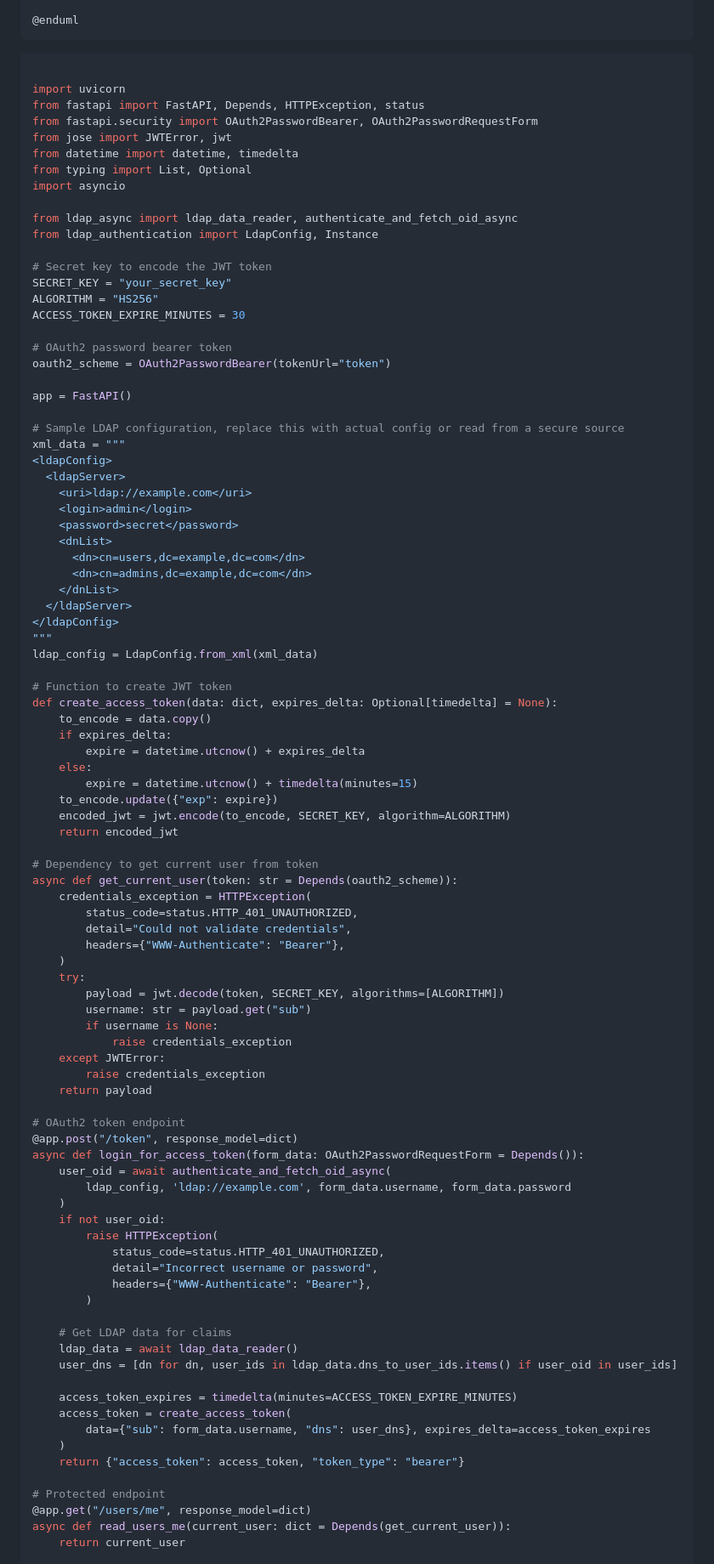
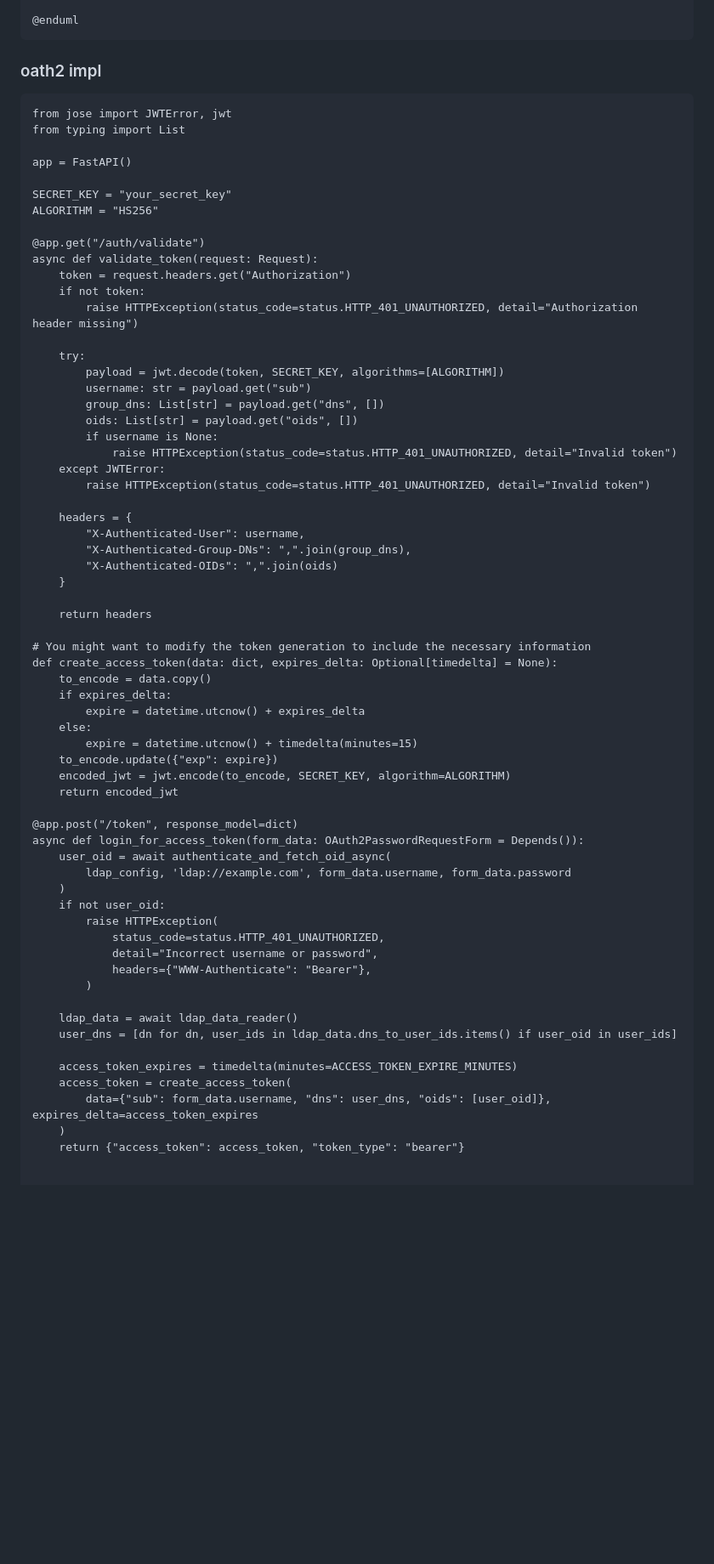
Before and after one commit to diemenator/monmodel, a Markdown page: docs/oath.md, the part around the change printed below. Shown: that part at 85% size. GitHub-like rendering; blank space fills up the shorter version.

````diff
--- a/docs/oath.md
+++ b/docs/oath.md
@@ -518,46 +512,42 @@ sub_proc_pool_executor ==> web: data
 @enduml
 ```
 
-```python
+### oath2 impl
 
-import uvicorn
-from fastapi import FastAPI, Depends, HTTPException, status
-from fastapi.security import OAuth2PasswordBearer, OAuth2PasswordRequestForm
+```pythonfrom fastapi import FastAPI, Request, HTTPException, status
 from jose import JWTError, jwt
-from datetime import datetime, timedelta
-from typing import List, Optional
-import asyncio
-
-from ldap_async import ldap_data_reader, authenticate_and_fetch_oid_async
-from ldap_authentication import LdapConfig, Instance
-
-# Secret key to encode the JWT token
-SECRET_KEY = "your_secret_key"
-ALGORITHM = "HS256"
-ACCESS_TOKEN_EXPIRE_MINUTES = 30
-
-# OAuth2 password bearer token
-oauth2_scheme = OAuth2PasswordBearer(tokenUrl="token")
+from typing import List
 
 app = FastAPI()
 
-# Sample LDAP configuration, replace this with actual config or read from a secure source
-xml_data = """
-<ldapConfig>
-  <ldapServer>
-    <uri>ldap://example.com</uri>
-    <login>admin</login>
-    <password>secret</password>
-    <dnList>
-      <dn>cn=users,dc=example,dc=com</dn>
-      <dn>cn=admins,dc=example,dc=com</dn>
-    </dnList>
-  </ldapServer>
-</ldapConfig>
-"""
-ldap_config = LdapConfig.from_xml(xml_data)
+SECRET_KEY = "your_secret_key"
+ALGORITHM = "HS256"
 
-# Function to create JWT token
+@app.get("/auth/validate")
+async def validate_token(request: Request):
+    token = request.headers.get("Authorization")
+    if not token:
+        raise HTTPException(status_code=status.HTTP_401_UNAUTHORIZED, detail="Authorization header missing")
+
+    try:
+        payload = jwt.decode(token, SECRET_KEY, algorithms=[ALGORITHM])
+        username: str = payload.get("sub")
+        group_dns: List[str] = payload.get("dns", [])
+        oids: List[str] = payload.get("oids", [])
+        if username is None:
+            raise HTTPException(status_code=status.HTTP_401_UNAUTHORIZED, detail="Invalid token")
+    except JWTError:
+        raise HTTPException(status_code=status.HTTP_401_UNAUTHORIZED, detail="Invalid token")
+
+    headers = {
+        "X-Authenticated-User": username,
+        "X-Authenticated-Group-DNs": ",".join(group_dns),
+        "X-Authenticated-OIDs": ",".join(oids)
+    }
+
+    return headers
+
+# You might want to modify the token generation to include the necessary information
 def create_access_token(data: dict, expires_delta: Optional[timedelta] = None):
     to_encode = data.copy()
     if expires_delta:
@@ -568,23 +558,6 @@ def create_access_token(data: dict, expires_delta: Optional[timedelta] = None):
     encoded_jwt = jwt.encode(to_encode, SECRET_KEY, algorithm=ALGORITHM)
     return encoded_jwt
 
-# Dependency to get current user from token
-async def get_current_user(token: str = Depends(oauth2_scheme)):
-    credentials_exception = HTTPException(
-        status_code=status.HTTP_401_UNAUTHORIZED,
-        detail="Could not validate credentials",
-        headers={"WWW-Authenticate": "Bearer"},
-    )
-    try:
-        payload = jwt.decode(token, SECRET_KEY, algorithms=[ALGORITHM])
-        username: str = payload.get("sub")
-        if username is None:
-            raise credentials_exception
-    except JWTError:
-        raise credentials_exception
-    return payload
-
-# OAuth2 token endpoint
 @app.post("/token", response_model=dict)
 async def login_for_access_token(form_data: OAuth2PasswordRequestForm = Depends()):
     user_oid = await authenticate_and_fetch_oid_async(
@@ -597,18 +570,13 @@ async def login_for_access_token(form_data: OAuth2PasswordRequestForm = Depends(
             headers={"WWW-Authenticate": "Bearer"},
         )
 
-    # Get LDAP data for claims
     ldap_data = await ldap_data_reader()
     user_dns = [dn for dn, user_ids in ldap_data.dns_to_user_ids.items() if user_oid in user_ids]
 
     access_token_expires = timedelta(minutes=ACCESS_TOKEN_EXPIRE_MINUTES)
     access_token = create_access_token(
-        data={"sub": form_data.username, "dns": user_dns}, expires_delta=access_token_expires
+        data={"sub": form_data.username, "dns": user_dns, "oids": [user_oid]}, expires_delta=access_token_expires
     )
     return {"access_token": access_token, "token_type": "bearer"}
 
-# Protected endpoint
-@app.get("/users/me", response_model=dict)
-async def read_users_me(current_user: dict = Depends(get_current_user)):
-    return current_user
 
````
Also changed, not shown: other parts of docs/oath.md (+59 -11 lines).
